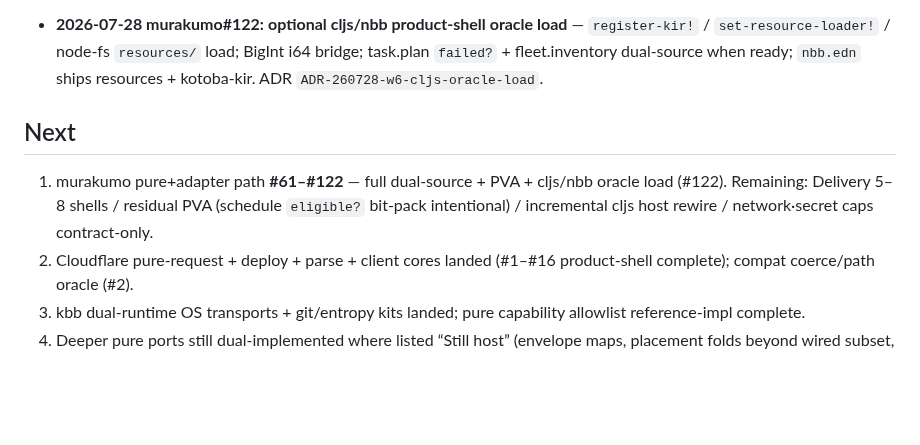
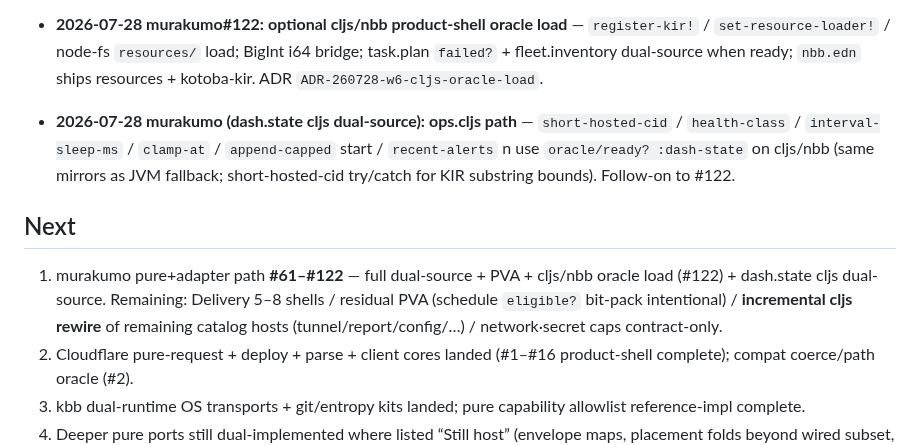
Before and after one commit to kotoba-lang/kotoba-lang, a Markdown page: docs/w6-murakumo-path-inventory.md, the part around the change. Drawn GitHub-style; blank space fills up the shorter version.

Commit message:
docs(w6): record murakumo dash.state cljs dual-source
Inventory Next: ops.cljs path dual-sources :dash-state after #122 load base;
remaining incremental cljs rewire (tunnel/report/config/…).

```diff
--- a/docs/w6-murakumo-path-inventory.md
+++ b/docs/w6-murakumo-path-inventory.md
@@ -128,10 +128,11 @@ fixture equality → shells remain on bb/nbb/JVM host.
 - **2026-07-28 murakumo#120:** **Product Value ABI v1 schedule pick-fold** — `pick-fold-step` optional champ (drop has-champ). ADR `ADR-260728-w6-pva-schedule-fold`.
 - **2026-07-28 murakumo#121:** **Product Value ABI v1 rebalance classify + task pick-fold** — `classify-run-flags` optional unit/kind tokens; `pick-task-fold-step` optional champ. ADR `ADR-260728-w6-pva-rebalance-task-fold`.
 - **2026-07-28 murakumo#122:** **optional cljs/nbb product-shell oracle load** — `register-kir!` / `set-resource-loader!` / node-fs `resources/` load; BigInt i64 bridge; task.plan `failed?` + fleet.inventory dual-source when ready; `nbb.edn` ships resources + kotoba-kir. ADR `ADR-260728-w6-cljs-oracle-load`.
+- **2026-07-28 murakumo (dash.state cljs dual-source):** **ops.cljs path** — `short-hosted-cid` / `health-class` / `interval-sleep-ms` / `clamp-at` / `append-capped` start / `recent-alerts` n use `oracle/ready? :dash-state` on cljs/nbb (same mirrors as JVM fallback; short-hosted-cid try/catch for KIR substring bounds). Follow-on to #122.
 
 ## Next
 
-1. murakumo pure+adapter path **#61–#122** — full dual-source + PVA + cljs/nbb oracle load (#122). Remaining: Delivery 5–8 shells / residual PVA (schedule `eligible?` bit-pack intentional) / incremental cljs host rewire / network·secret caps contract-only.
+1. murakumo pure+adapter path **#61–#122** — full dual-source + PVA + cljs/nbb oracle load (#122) + dash.state cljs dual-source. Remaining: Delivery 5–8 shells / residual PVA (schedule `eligible?` bit-pack intentional) / **incremental cljs rewire** of remaining catalog hosts (tunnel/report/config/…) / network·secret caps contract-only.
 2. Cloudflare pure-request + deploy + parse + client cores landed (#1–#16 product-shell complete); compat coerce/path oracle (#2).
 3. kbb dual-runtime OS transports + git/entropy kits landed; pure capability allowlist reference-impl complete.
 4. Deeper pure ports still dual-implemented where listed “Still host” (envelope maps, placement folds beyond wired subset, etc.); production compiler dependency remains avoided (resource path).
```
